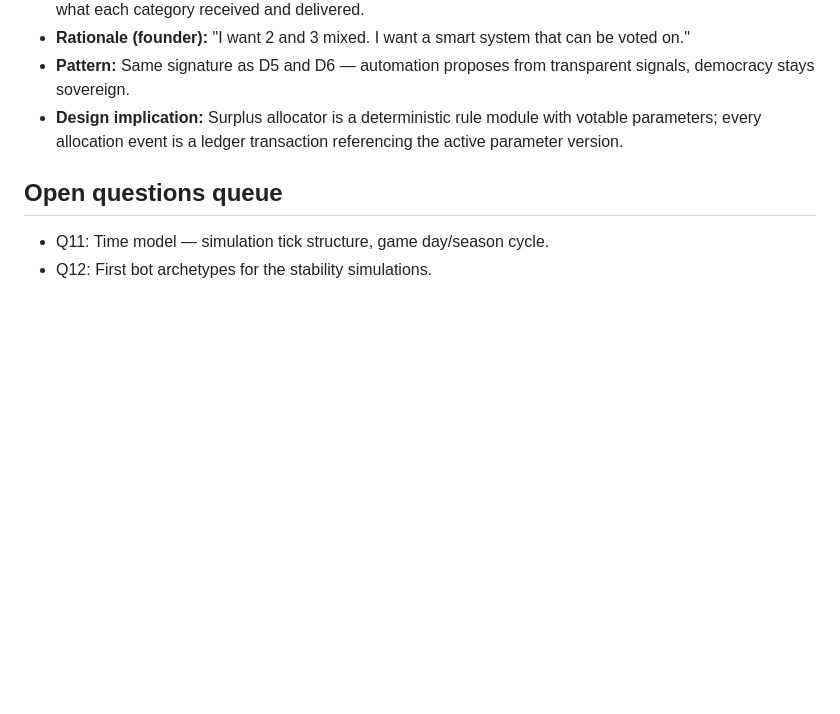
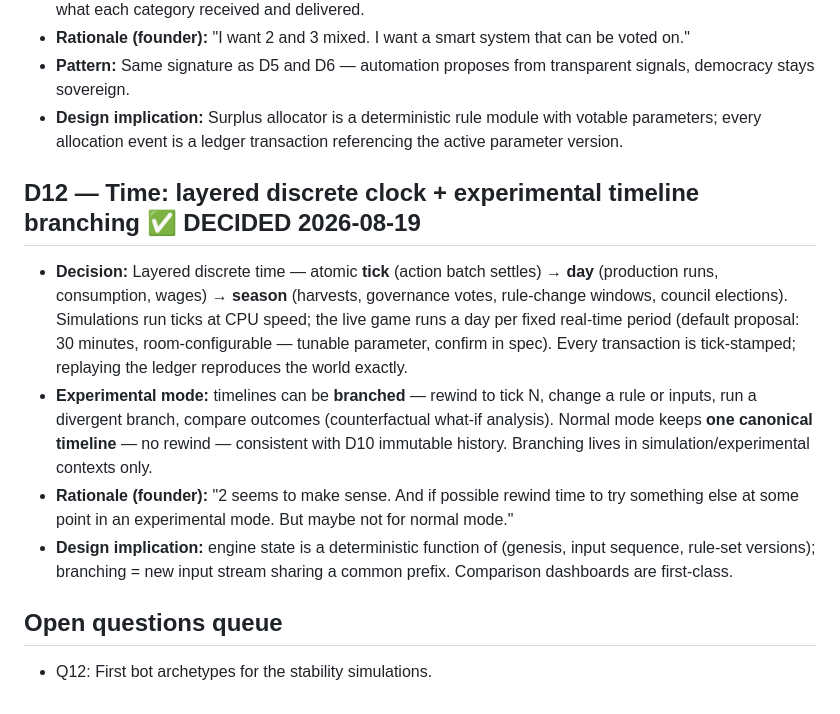
Before and after one commit to nico7master/openboard, a Markdown page: docs/superpowers/design-decisions.md, the part around the change. Rendered like a GitHub page; blank space fills up the shorter version.

Commit message:
Design decision D12: layered discrete time, experimental timeline branching; restore queue

```diff
--- a/docs/superpowers/design-decisions.md
+++ b/docs/superpowers/design-decisions.md
@@ -69,6 +69,11 @@
 - **Pattern:** Same signature as D5 and D6 — automation proposes from transparent signals, democracy stays sovereign.
 - **Design implication:** Surplus allocator is a deterministic rule module with votable parameters; every allocation event is a ledger transaction referencing the active parameter version.
 
+## D12 — Time: layered discrete clock + experimental timeline branching ✅ DECIDED 2026-08-19
+- **Decision:** Layered discrete time — atomic **tick** (action batch settles) → **day** (production runs, consumption, wages) → **season** (harvests, governance votes, rule-change windows, council elections). Simulations run ticks at CPU speed; the live game runs a day per fixed real-time period (default proposal: 30 minutes, room-configurable — tunable parameter, confirm in spec). Every transaction is tick-stamped; replaying the ledger reproduces the world exactly.
+- **Experimental mode:** timelines can be **branched** — rewind to tick N, change a rule or inputs, run a divergent branch, compare outcomes (counterfactual what-if analysis). Normal mode keeps **one canonical timeline** — no rewind — consistent with D10 immutable history. Branching lives in simulation/experimental contexts only.
+- **Rationale (founder):** "2 seems to make sense. And if possible rewind time to try something else at some point in an experimental mode. But maybe not for normal mode."
+- **Design implication:** engine state is a deterministic function of (genesis, input sequence, rule-set versions); branching = new input stream sharing a common prefix. Comparison dashboards are first-class.
+
 ## Open questions queue
-- Q11: Time model — simulation tick structure, game day/season cycle.
 - Q12: First bot archetypes for the stability simulations.
```
